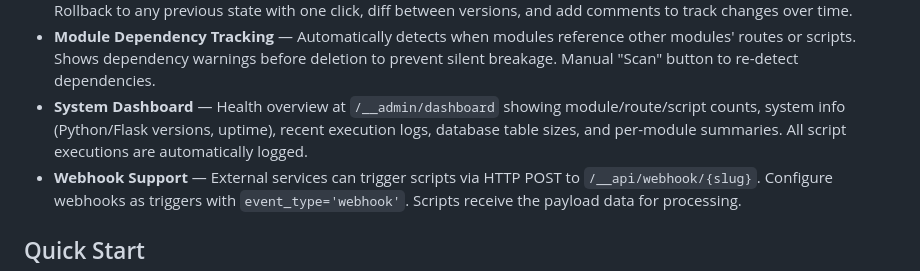
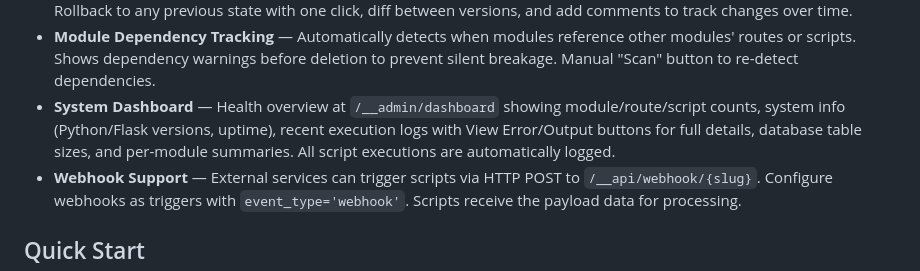
Before and after one commit to Nurb4000/PythonAppFoundry, a Markdown page: README.md, the part around the change. Rendered like a GitHub page.

Commit message:
Docs: Update ADMIN_GUIDE and README with dashboard View Error/Output feature

```diff
--- a/README.md
+++ b/README.md
@@ -20,7 +20,7 @@ For the most part the database is fed by XML imports. The original plan was to c
 - **CSV Export** — Every list view and data table supports CSV download.
 - **Module Versioning** — Automatic version snapshots on every import (AI Designer, BPMN) and manual version creation. Rollback to any previous state with one click, diff between versions, and add comments to track changes over time.
 - **Module Dependency Tracking** — Automatically detects when modules reference other modules' routes or scripts. Shows dependency warnings before deletion to prevent silent breakage. Manual "Scan" button to re-detect dependencies.
-- **System Dashboard** — Health overview at `/__admin/dashboard` showing module/route/script counts, system info (Python/Flask versions, uptime), recent execution logs, database table sizes, and per-module summaries. All script executions are automatically logged.
+- **System Dashboard** — Health overview at `/__admin/dashboard` showing module/route/script counts, system info (Python/Flask versions, uptime), recent execution logs with View Error/Output buttons for full details, database table sizes, and per-module summaries. All script executions are automatically logged.
 - **Webhook Support** — External services can trigger scripts via HTTP POST to `/__api/webhook/{slug}`. Configure webhooks as triggers with `event_type='webhook'`. Scripts receive the payload data for processing.
 
 ## Quick Start
```
Also changed, not shown: ADMIN_GUIDE.md (+1 -1 lines).
